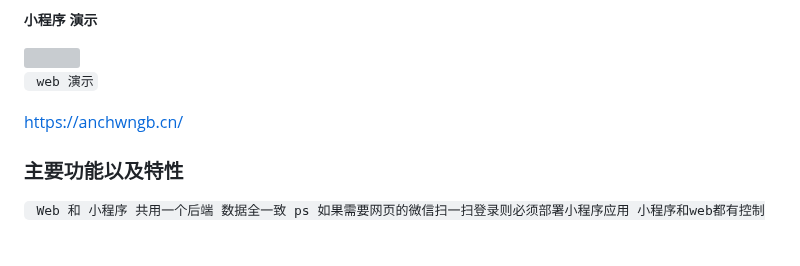
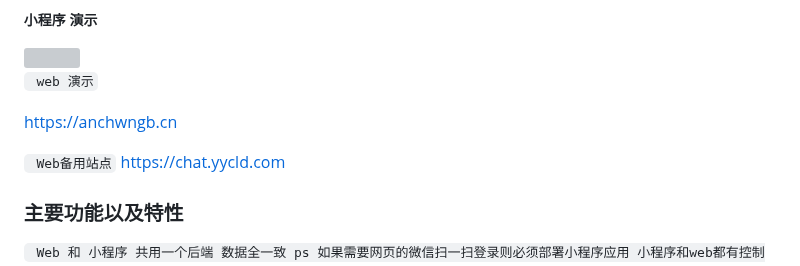
Before and after one commit to dulaiduwang003/TIME-SEA-chatgpt, a Markdown page: README.md, the part around the change. Rendered like a GitHub page; blank space fills up the shorter version; grey boxes are pictures that could not be loaded.

Commit message:
更新说明

```diff
--- a/README.md
+++ b/README.md
@@ -56,8 +56,10 @@ web部署太简单了 跟着视频来就行
 
 ` web 演示`
 
-https://anchwngb.cn/
+https://anchwngb.cn
 
+` Web备用站点`
+https://chat.yycld.com
 
 ### 主要功能以及特性
 
```
